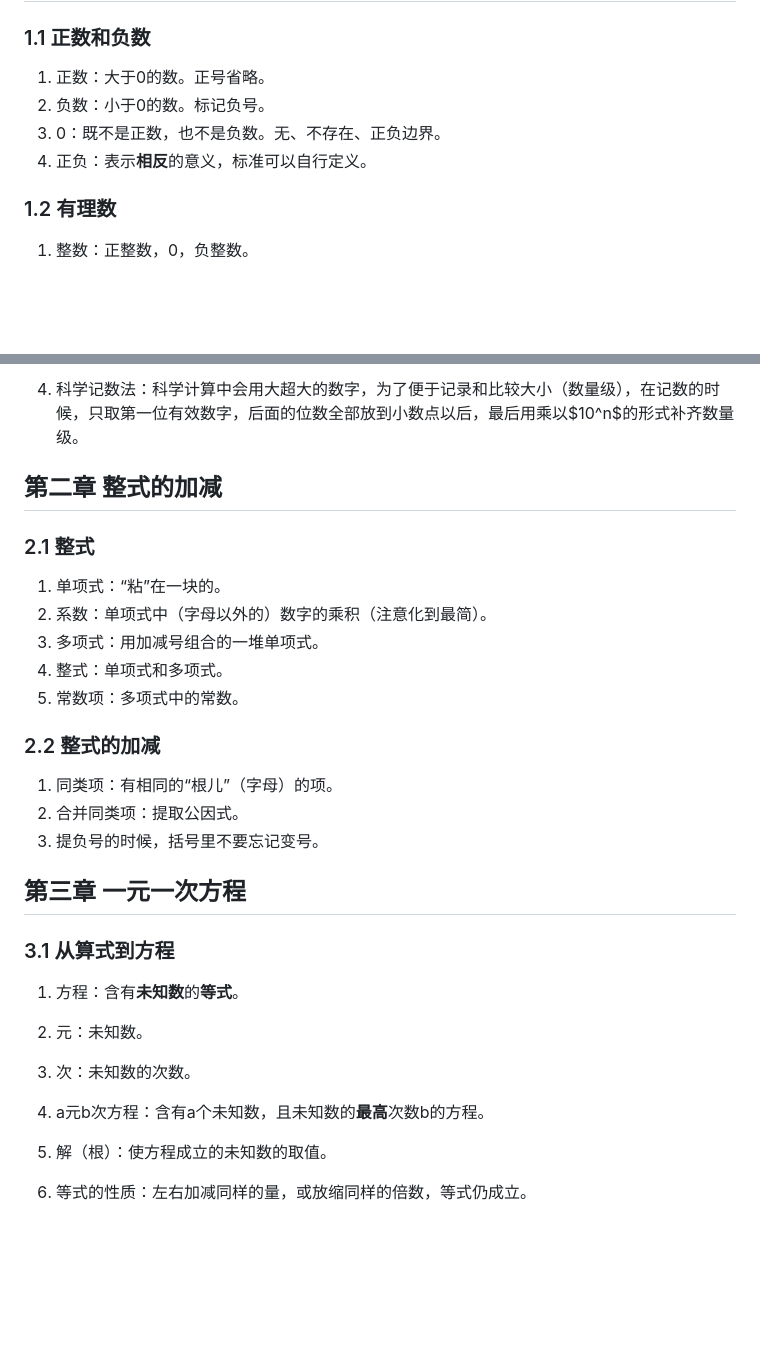
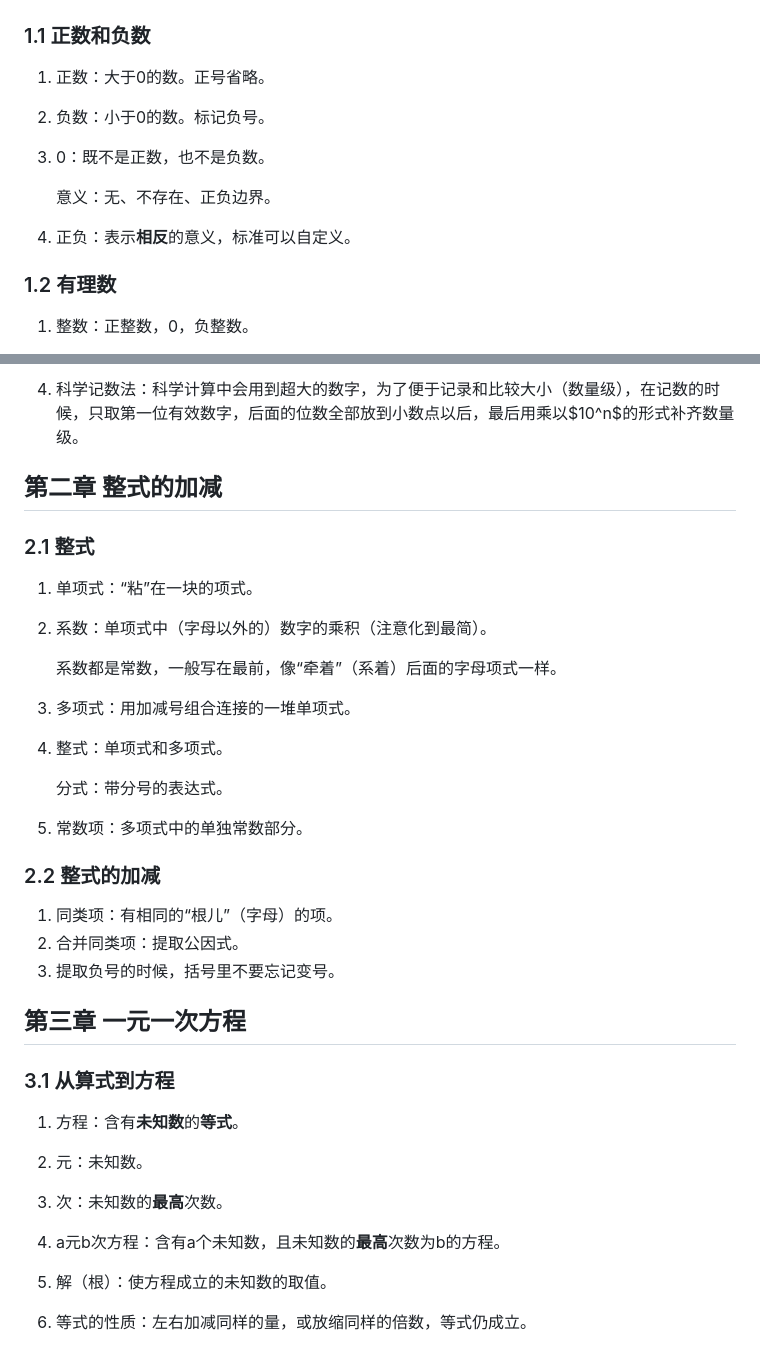
Before and after one commit to chengyishu/mpc.chengyishu.net, a Markdown page: math/初中数学.md, 2 parts joined by grey strips. GitHub-like rendering; blank space fills up the shorter version.

```diff
--- a/math/初中数学.md
+++ b/math/初中数学.md
@@ -9,9 +9,14 @@
 ### 1.1 正数和负数
 
 1. 正数：大于0的数。正号省略。
+
 2. 负数：小于0的数。标记负号。
-3. 0：既不是正数，也不是负数。无、不存在、正负边界。
-4. 正负：表示**相反**的意义，标准可以自行定义。
+
+3. 0：既不是正数，也不是负数。
+
+   意义：无、不存在、正负边界。
+
+4. 正负：表示**相反**的意义，标准可以自定义。
 
 ### 1.2 有理数
 
@@ -67,21 +81,29 @@
 
-4. 科学记数法：科学计算中会用大超大的数字，为了便于记录和比较大小（数量级），在记数的时候，只取第一位有效数字，后面的位数全部放到小数点以后，最后用乘以$10^n$的形式补齐数量级。
+4. 科学记数法：科学计算中会用到超大的数字，为了便于记录和比较大小（数量级），在记数的时候，只取第一位有效数字，后面的位数全部放到小数点以后，最后用乘以$10^n$的形式补齐数量级。
 
 ## 第二章 整式的加减
 
 ### 2.1 整式
 
-1. 单项式：“粘”在一块的。
+1. 单项式：“粘”在一块的项式。
+
 2. 系数：单项式中（字母以外的）数字的乘积（注意化到最简）。
-3. 多项式：用加减号组合的一堆单项式。
+
+   系数都是常数，一般写在最前，像“牵着”（系着）后面的字母项式一样。
+
+3. 多项式：用加减号组合连接的一堆单项式。
+
 4. 整式：单项式和多项式。
-5. 常数项：多项式中的常数。
+
+   分式：带分号的表达式。
+
+5. 常数项：多项式中的单独常数部分。
 
 ### 2.2 整式的加减
 
 1. 同类项：有相同的“根儿”（字母）的项。
 2. 合并同类项：提取公因式。
-3. 提负号的时候，括号里不要忘记变号。
+3. 提取负号的时候，括号里不要忘记变号。
 
 ## 第三章 一元一次方程
 
@@ -91,9 +113,9 @@
 
 2. 元：未知数。
 
-3. 次：未知数的次数。
+3. 次：未知数的**最高**次数。
 
-4. a元b次方程：含有a个未知数，且未知数的**最高**次数b的方程。
+4. a元b次方程：含有a个未知数，且未知数的**最高**次数为b的方程。
 
 5. 解（根）：使方程成立的未知数的取值。
 
```
Also changed, not shown: other parts of math/初中数学.md (+49 -25 lines), strategy/考试策略.md (+16 -16 lines), 通关目录.md (+17 -7 lines), math/img/垂足.jpg (added), 3 other files.
